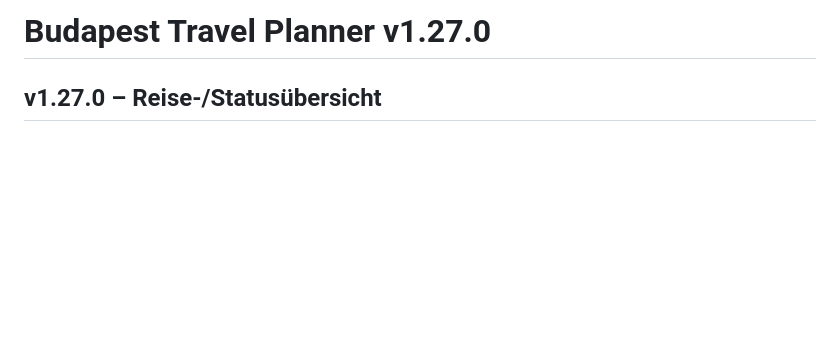
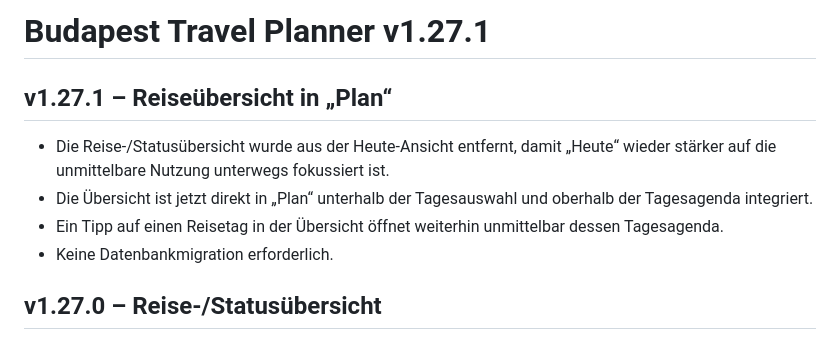
Before and after one commit to Tbischoff/Budapest_10_2026, a Markdown page: README.md, the part around the change. Drawn GitHub-style; blank space fills up the shorter version.

Commit message:
v1.27.1 Verschiebung dokumentieren

```diff
--- a/README.md
+++ b/README.md
@@ -1,4 +1,11 @@
-# Budapest Travel Planner v1.27.0
+# Budapest Travel Planner v1.27.1
+
+## v1.27.1 – Reiseübersicht in „Plan“
+
+- Die Reise-/Statusübersicht wurde aus der Heute-Ansicht entfernt, damit „Heute“ wieder stärker auf die unmittelbare Nutzung unterwegs fokussiert ist.
+- Die Übersicht ist jetzt direkt in „Plan“ unterhalb der Tagesauswahl und oberhalb der Tagesagenda integriert.
+- Ein Tipp auf einen Reisetag in der Übersicht öffnet weiterhin unmittelbar dessen Tagesagenda.
+- Keine Datenbankmigration erforderlich.
 
 ## v1.27.0 – Reise-/Statusübersicht
 
```
